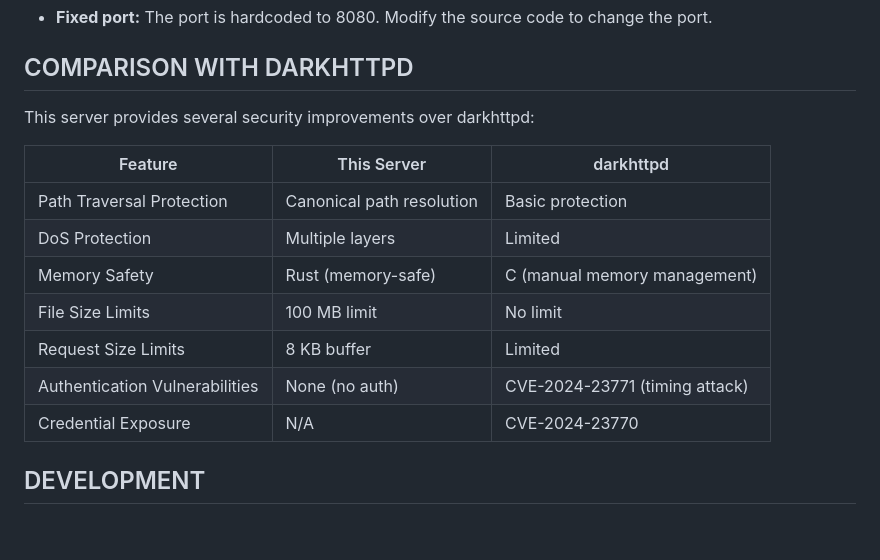
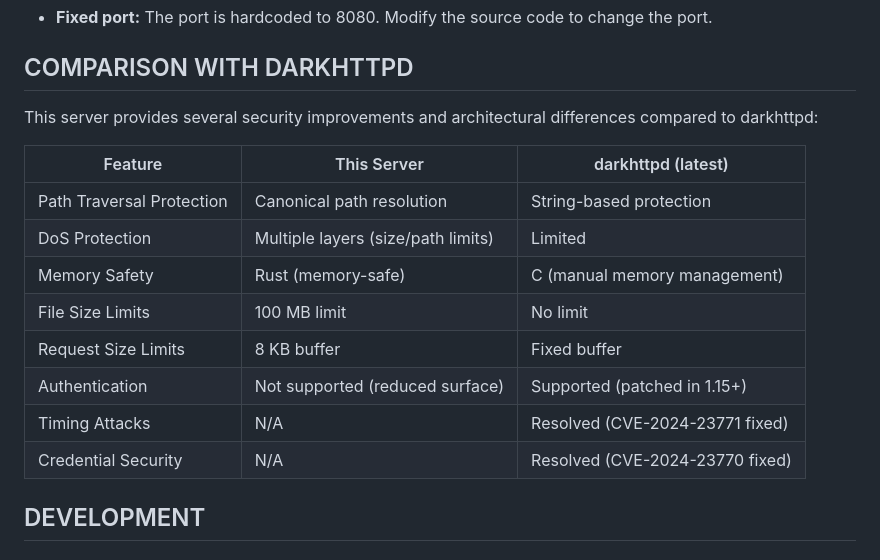
Before and after one commit to euxaristia/cu-chulainn, a Markdown page: README.md, the part around the change. Rendered like a GitHub page; blank space fills up the shorter version.

Commit message:
docs: update darkhttpd comparison in README to reflect current state

```diff
--- a/README.md
+++ b/README.md
@@ -421,17 +421,18 @@ curl -L http://localhost:8080/
 
 ## COMPARISON WITH DARKHTTPD
 
-This server provides several security improvements over darkhttpd:
+This server provides several security improvements and architectural differences compared to darkhttpd:
 
-| Feature | This Server | darkhttpd |
+| Feature | This Server | darkhttpd (latest) |
 |---------|-------------|-----------|
-| Path Traversal Protection | Canonical path resolution | Basic protection |
-| DoS Protection | Multiple layers | Limited |
+| Path Traversal Protection | Canonical path resolution | String-based protection |
+| DoS Protection | Multiple layers (size/path limits) | Limited |
 | Memory Safety | Rust (memory-safe) | C (manual memory management) |
 | File Size Limits | 100 MB limit | No limit |
-| Request Size Limits | 8 KB buffer | Limited |
-| Authentication Vulnerabilities | None (no auth) | CVE-2024-23771 (timing attack) |
-| Credential Exposure | N/A | CVE-2024-23770 |
+| Request Size Limits | 8 KB buffer | Fixed buffer |
+| Authentication | Not supported (reduced surface) | Supported (patched in 1.15+) |
+| Timing Attacks | N/A | Resolved (CVE-2024-23771 fixed) |
+| Credential Security | N/A | Resolved (CVE-2024-23770 fixed) |
 
 ## DEVELOPMENT
 
```
